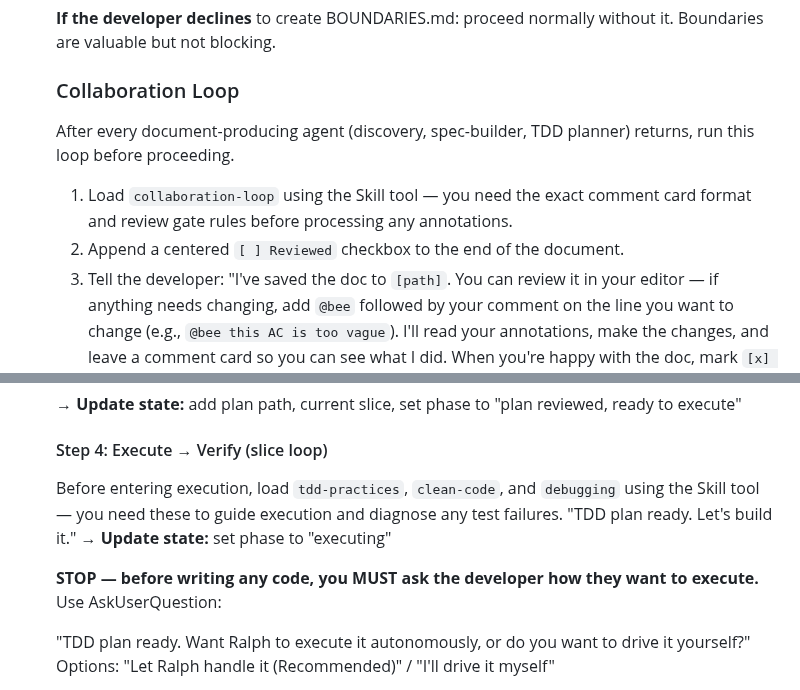
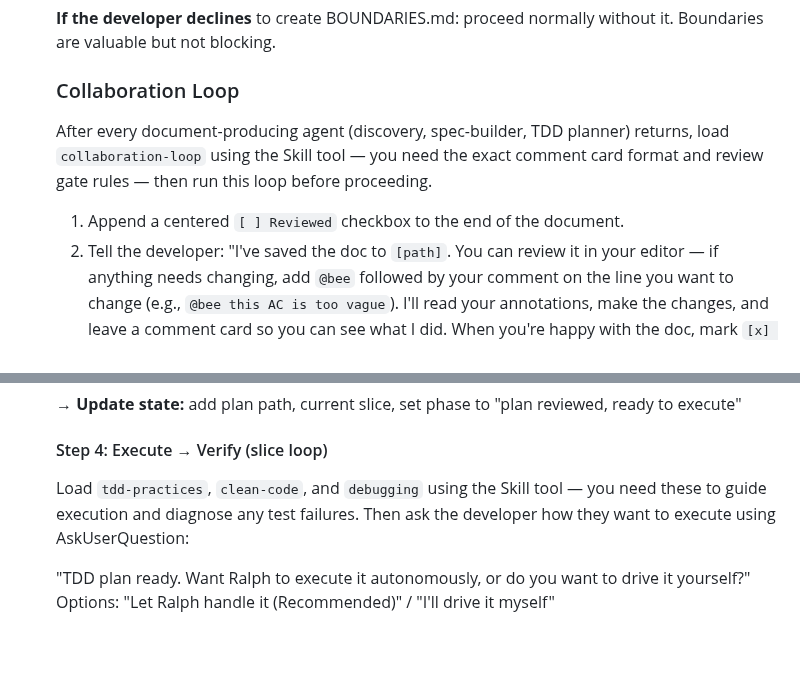
Before and after one commit to incubyte/claude-plugins, a Markdown page: bee/commands/build.md, 2 parts joined by grey strips. GitHub-like rendering; blank space fills up the shorter version.

Commit message:
Merge floating skill instructions into action sentences
Execution phase and collaboration loop had skill loading as
standalone sentences that got skipped. Merged them into the
action flow so they can't be bypassed.

Co-Authored-By: Claude Opus 4.6 <noreply@anthropic.com>

```diff
--- a/bee/commands/build.md
+++ b/bee/commands/build.md
@@ -406,10 +406,9 @@ After triage and inline clarification, present your recommendation via AskUserQu
 
   ### Collaboration Loop
 
-  After every document-producing agent (discovery, spec-builder, TDD planner) returns, run this loop before proceeding.
+  After every document-producing agent (discovery, spec-builder, TDD planner) returns, load `collaboration-loop` using the Skill tool — you need the exact comment card format and review gate rules — then run this loop before proceeding.
 
-  1. Load `collaboration-loop` using the Skill tool — you need the exact comment card format and review gate rules before processing any annotations.
-  2. Append a centered `[ ] Reviewed` checkbox to the end of the document.
+  1. Append a centered `[ ] Reviewed` checkbox to the end of the document.
   3. Tell the developer: "I've saved the doc to `[path]`. You can review it in your editor — if anything needs changing, add `@bee` followed by your comment on the line you want to change (e.g., `@bee this AC is too vague`). I'll read your annotations, make the changes, and leave a comment card so you can see what I did. When you're happy with the doc, mark `[x] Reviewed` at the bottom to move on."
   3. Wait for the developer's next message. Tell them: "Type `check` when you're ready for me to re-read, or just keep chatting." Then re-read the file.
   4. If `@bee` annotations found: invoke the collaboration-loop skill, then process each annotation — make the requested change and replace the `@bee` line with a comment card using **exactly** this format (no variations):
@@ -487,11 +486,7 @@ After triage and inline clarification, present your recommendation via AskUserQu
 
   #### Step 4: Execute → Verify (slice loop)
 
-  Before entering execution, load `tdd-practices`, `clean-code`, and `debugging` using the Skill tool — you need these to guide execution and diagnose any test failures.
-  "TDD plan ready. Let's build it."
-  **→ Update state:** set phase to "executing"
-
-  **STOP — before writing any code, you MUST ask the developer how they want to execute.** Use AskUserQuestion:
+  Load `tdd-practices`, `clean-code`, and `debugging` using the Skill tool — you need these to guide execution and diagnose any test failures. Then ask the developer how they want to execute using AskUserQuestion:
 
   "TDD plan ready. Want Ralph to execute it autonomously, or do you want to drive it yourself?"
   Options: "Let Ralph handle it (Recommended)" / "I'll drive it myself"
```
